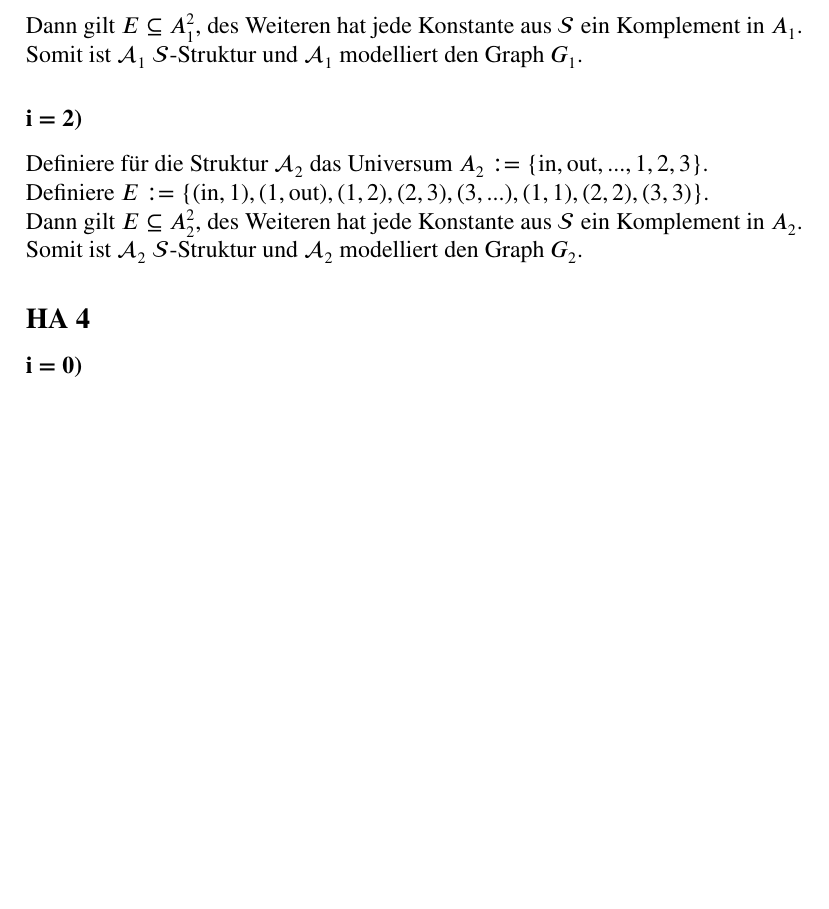
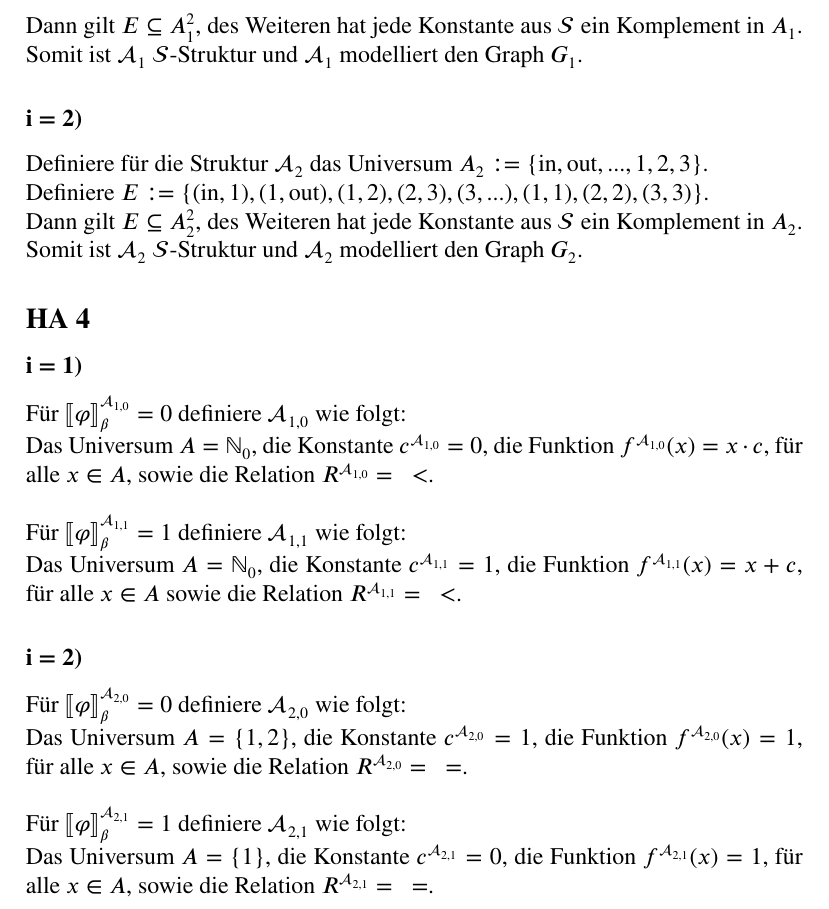
Before and after one commit to spacesweedkid-27/Berechnungen-und-Logik-WS23-CAU-Kiel, a LaTeX document (HA10/HA10.tex): part of page 3 of 3, cut so that both start at the same text, the shorter picture padded with empty space. Compiled offline with pdfLaTeX.

Commit message:
added A4

```diff
--- a/HA10/HA10.tex
+++ b/HA10/HA10.tex
@@ -110,6 +110,18 @@ Definiere \(E := \{(\text{in}, 1), (1, \text{out}), (1, 2), (2,3), (3, \text{...
 Dann gilt \(E \subseteq A_2^2\), des Weiteren hat jede Konstante aus \(\mathcal S\) ein Komplement in \(A_2\).\\
 Somit ist \(\mathcal A_2\) \(\mathcal S\)-Struktur und \(\mathcal A_2\) modelliert den Graph \(G_2\).
 \subsection*{HA 4}
-\subsubsection*{i = 0)}
 \subsubsection*{i = 1)}
+Für \(\lb \varphi \rbb^{\mathcal{A}_{1,0}} = 0\) definiere \(\mathcal{A}_{1,0}\) wie folgt:\\
+Das Universum \(A = \mathbb{N}_0\), die Konstante \(c^{\mathcal{A}_{1,0}} = 0\), die Funktion \(f^{\mathcal{A}_{1,0}}(x) =
+x \cdot c\), für alle \(x \in A\), sowie die Relation \(R^{\mathcal{A}_{1,0}} = \text{ } <\).\\\\
+Für \(\lb \varphi \rbb^{\mathcal{A}_{1,1}} = 1\) definiere \(\mathcal{A}_{1,1}\) wie folgt:\\
+Das Universum \(A = \mathbb{N}_{0}\), die Konstante \(c^{\mathcal{A}_{1,1}} = 1\), die Funktion \(f^{\mathcal{A}_{1,1}}(x) =
+x+c\), für alle \(x \in A\) sowie die Relation \(R^{\mathcal{A}_{1,1}} = \text{ } <\).
+\subsubsection*{i = 2)}
+Für \(\lb \varphi \rbb^{\mathcal{A}_{2,0}} = 0\) definiere \(\mathcal{A}_{2,0}\) wie folgt:\\
+Das Universum \(A = \{1,2\}\), die Konstante \(c^{\mathcal{A}_{2,0}} = 1\), die Funktion \(f^{\mathcal{A}_{2,0}}(x) = 1\), für alle \(x \in A\),
+sowie die Relation \(R^{\mathcal{A}_{2,0}} = \text{ } =\).\\\\
+Für \(\lb \varphi \rbb^{\mathcal{A}_{2,1}} = 1\) definiere \(\mathcal{A}_{2,1}\) wie folgt:\\
+Das Universum \(A = \{1\}\), die Konstante \(c^{\mathcal{A}_{2,1}} = 0\), die Funktion \(f^{\mathcal{A}_{2,1}}(x) = 1\), für alle \(x \in A\),
+sowie die Relation \(R^{\mathcal{A}_{2,1}} = \text{ } =\).
 \end{document}
```
Also changed, not shown: HA10/HA10.pdf.
